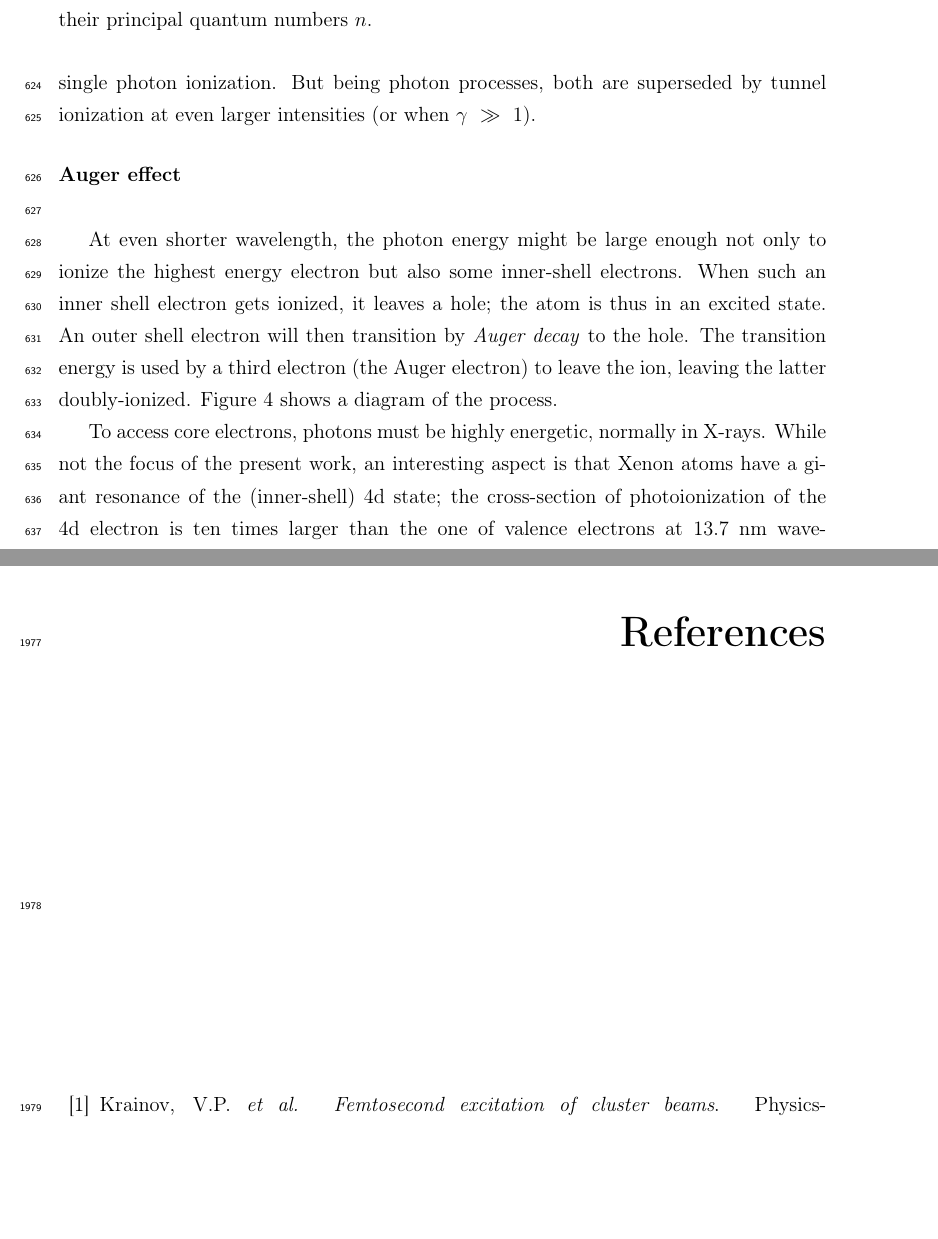
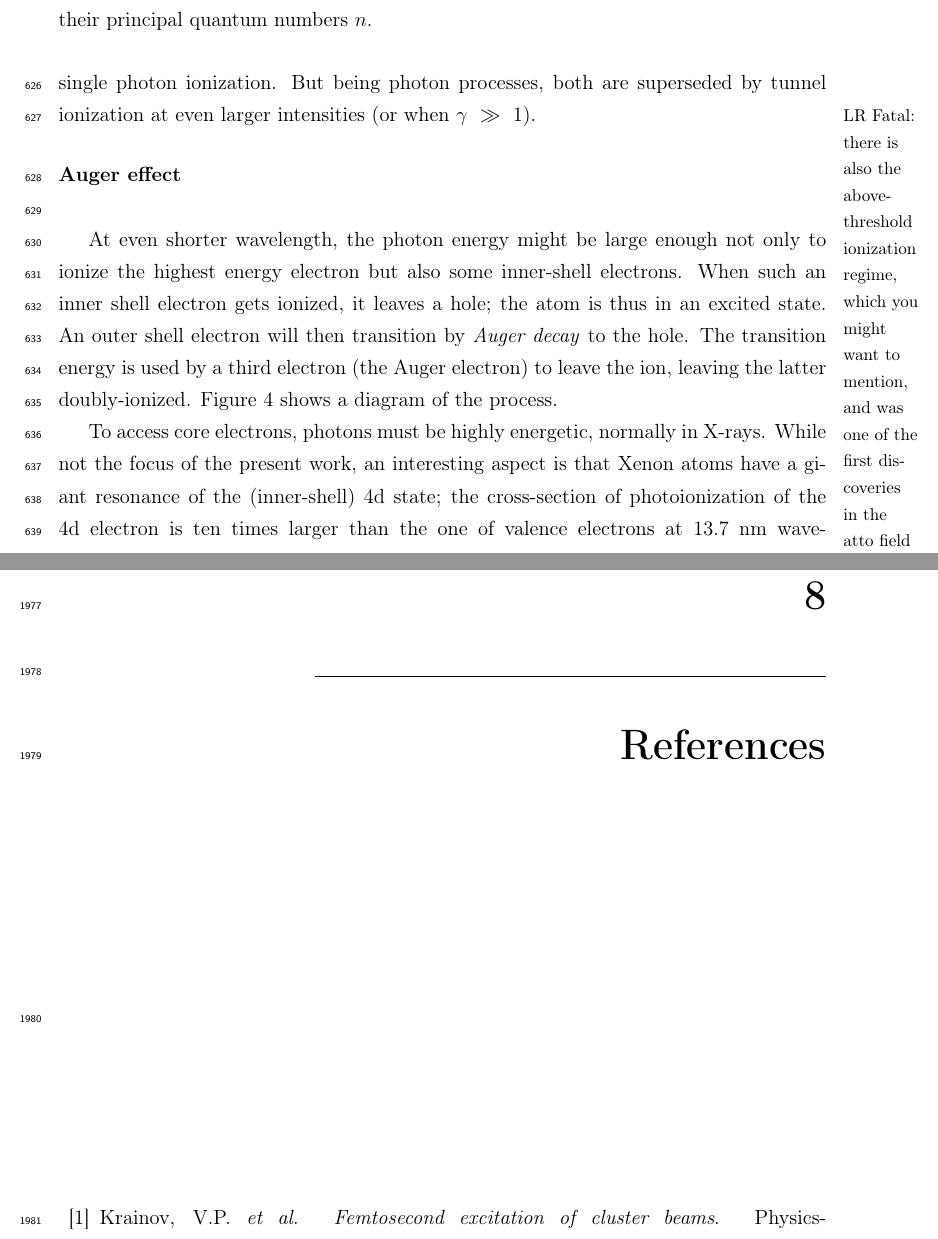
Before and after one commit to nbigaouette/thesis, a LaTeX thesis (thesis.tex, which reads introduction_detailed.tex): two parts of pages 28 and 117 of 133, joined at a grey line, cut so that both start at the same text, the shorter picture padded with empty space. Compiled offline with pdfLaTeX.

Commit message:
Cleanup LR comment
Comment to fxnote
77e65fdafd4bbdb4dbf683eb1f470b4436f65afc, line 577

```diff
--- a/introduction_detailed.tex
+++ b/introduction_detailed.tex
@@ -524,7 +524,9 @@ intensities than single photon ionization. But being photon processes, both are
 superseded by tunnel ionization at even larger intensities (or when
 $\gamma~\gg~1$).
 
-% there is also the above-threshold ionization regime, which you might want to mention, and was one of the first discoveries in the atto field
+\fxfatal[author=LR,noinline,margin]{there is also the above-threshold ionization
+regime, which you might want to mention, and was one of the first discoveries in
+the atto field}
 
 % \clearpage
 \subsubsubsection{Auger effect}
```
